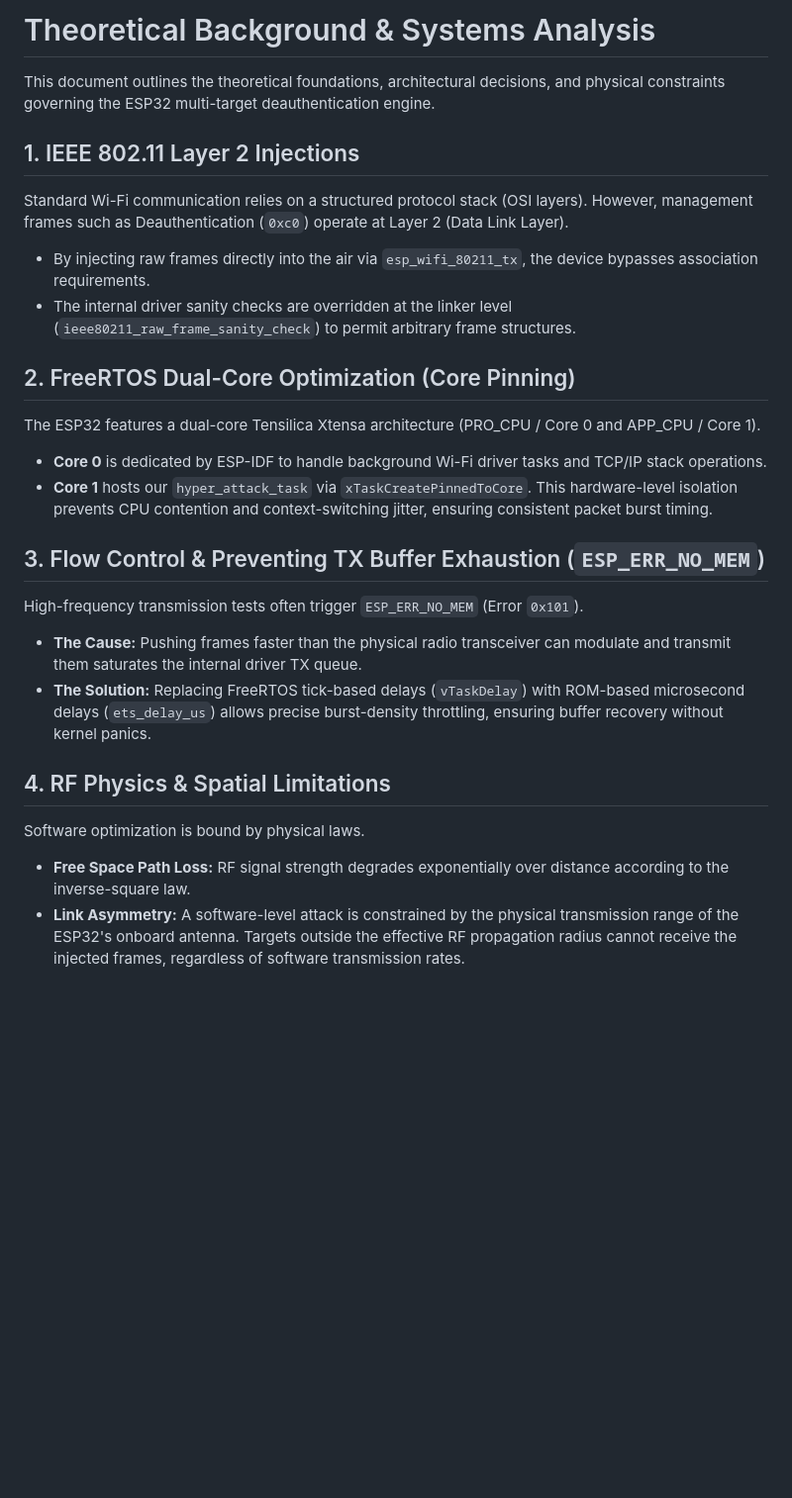
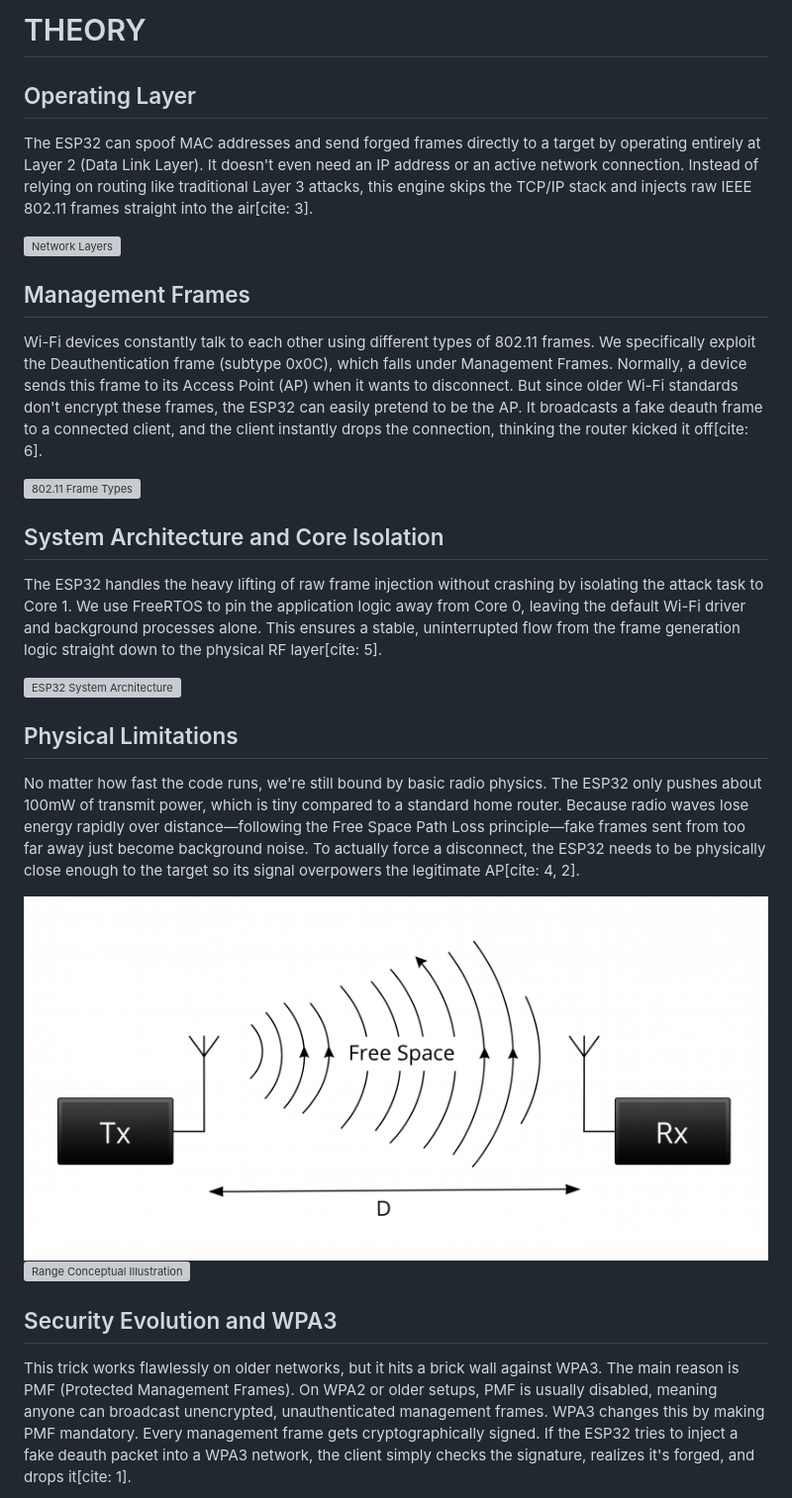
Before and after one commit to TaxCoding/ESP32-MultiTarget-Deauth-Engine, a Markdown page: theory.md, the part around one of its changes. Shown at 99% size. Rendered like a GitHub page; pictures changed too: img/c.jpg (added); blank space fills up the shorter version; grey boxes are pictures that could not be loaded.

Commit message:
add theory

```diff
--- a/theory.md
+++ b/theory.md
@@ -1,23 +1,26 @@
-# Theoretical Background & Systems Analysis
+# THEORY
 
-This document outlines the theoretical foundations, architectural decisions, and physical constraints governing the ESP32 multi-target deauthentication engine.
+## Operating Layer
+The ESP32 can spoof MAC addresses and send forged frames directly to a target by operating entirely at Layer 2 (Data Link Layer). It doesn't even need an IP address or an active network connection. Instead of relying on routing like traditional Layer 3 attacks, this engine skips the TCP/IP stack and injects raw IEEE 802.11 frames straight into the air[cite: 3].
 
-## 1. IEEE 802.11 Layer 2 Injections
-Standard Wi-Fi communication relies on a structured protocol stack (OSI layers). However, management frames such as Deauthentication (`0xc0`) operate at Layer 2 (Data Link Layer).
-- By injecting raw frames directly into the air via `esp_wifi_80211_tx`, the device bypasses association requirements.
-- The internal driver sanity checks are overridden at the linker level (`ieee80211_raw_frame_sanity_check`) to permit arbitrary frame structures.
+![Network Layers](./img/b.jpg)
 
-## 2. FreeRTOS Dual-Core Optimization (Core Pinning)
-The ESP32 features a dual-core Tensilica Xtensa architecture (PRO_CPU / Core 0 and APP_CPU / Core 1).
-- **Core 0** is dedicated by ESP-IDF to handle background Wi-Fi driver tasks and TCP/IP stack operations.
-- **Core 1** hosts our `hyper_attack_task` via `xTaskCreatePinnedToCore`. This hardware-level isolation prevents CPU contention and context-switching jitter, ensuring consistent packet burst timing.
+## Management Frames
+Wi-Fi devices constantly talk to each other using different types of 802.11 frames. We specifically exploit the Deauthentication frame (subtype 0x0C), which falls under Management Frames. Normally, a device sends this frame to its Access Point (AP) when it wants to disconnect. But since older Wi-Fi standards don't encrypt these frames, the ESP32 can easily pretend to be the AP. It broadcasts a fake deauth frame to a connected client, and the client instantly drops the connection, thinking the router kicked it off[cite: 6].
 
-## 3. Flow Control & Preventing TX Buffer Exhaustion (`ESP_ERR_NO_MEM`)
-High-frequency transmission tests often trigger `ESP_ERR_NO_MEM` (Error `0x101`).
-- **The Cause:** Pushing frames faster than the physical radio transceiver can modulate and transmit them saturates the internal driver TX queue.
-- **The Solution:** Replacing FreeRTOS tick-based delays (`vTaskDelay`) with ROM-based microsecond delays (`ets_delay_us`) allows precise burst-density throttling, ensuring buffer recovery without kernel panics.
+![802.11 Frame Types](./img/image_78ac34.jpg)
 
-## 4. RF Physics & Spatial Limitations
-Software optimization is bound by physical laws.
-- **Free Space Path Loss:** RF signal strength degrades exponentially over distance according to the inverse-square law.
-- **Link Asymmetry:** A software-level attack is constrained by the physical transmission range of the ESP32's onboard antenna. Targets outside the effective RF propagation radius cannot receive the injected frames, regardless of software transmission rates.
+## System Architecture and Core Isolation
+The ESP32 handles the heavy lifting of raw frame injection without crashing by isolating the attack task to Core 1. We use FreeRTOS to pin the application logic away from Core 0, leaving the default Wi-Fi driver and background processes alone. This ensures a stable, uninterrupted flow from the frame generation logic straight down to the physical RF layer[cite: 5].
+
+![ESP32 System Architecture](./img/a.jpg)
+
+## Physical Limitations
+No matter how fast the code runs, we're still bound by basic radio physics. The ESP32 only pushes about 100mW of transmit power, which is tiny compared to a standard home router. Because radio waves lose energy rapidly over distance—following the Free Space Path Loss principle—fake frames sent from too far away just become background noise. To actually force a disconnect, the ESP32 needs to be physically close enough to the target so its signal overpowers the legitimate AP[cite: 4, 2].
+
+![RF Propagation](./img/c.jpg)
+![Range Conceptual Illustration](./img/d.jpg)
+
+## Security Evolution and WPA3
+This trick works flawlessly on older networks, but it hits a brick wall against WPA3. The main reason is PMF (Protected Management Frames). On WPA2 or older setups, PMF is usually disabled, meaning anyone can broadcast unencrypted, unauthenticated management frames. WPA3 changes this by making PMF mandatory. Every management frame gets cryptographically signed. If the ESP32 tries to inject a fake deauth packet into a WPA3 network, the client simply checks the signature, realizes it's forged, and drops it[cite: 1].
+
```
Also changed, not shown: other parts of theory.md (+1 -0 lines), img/e.jpg (added), 4 other files.
